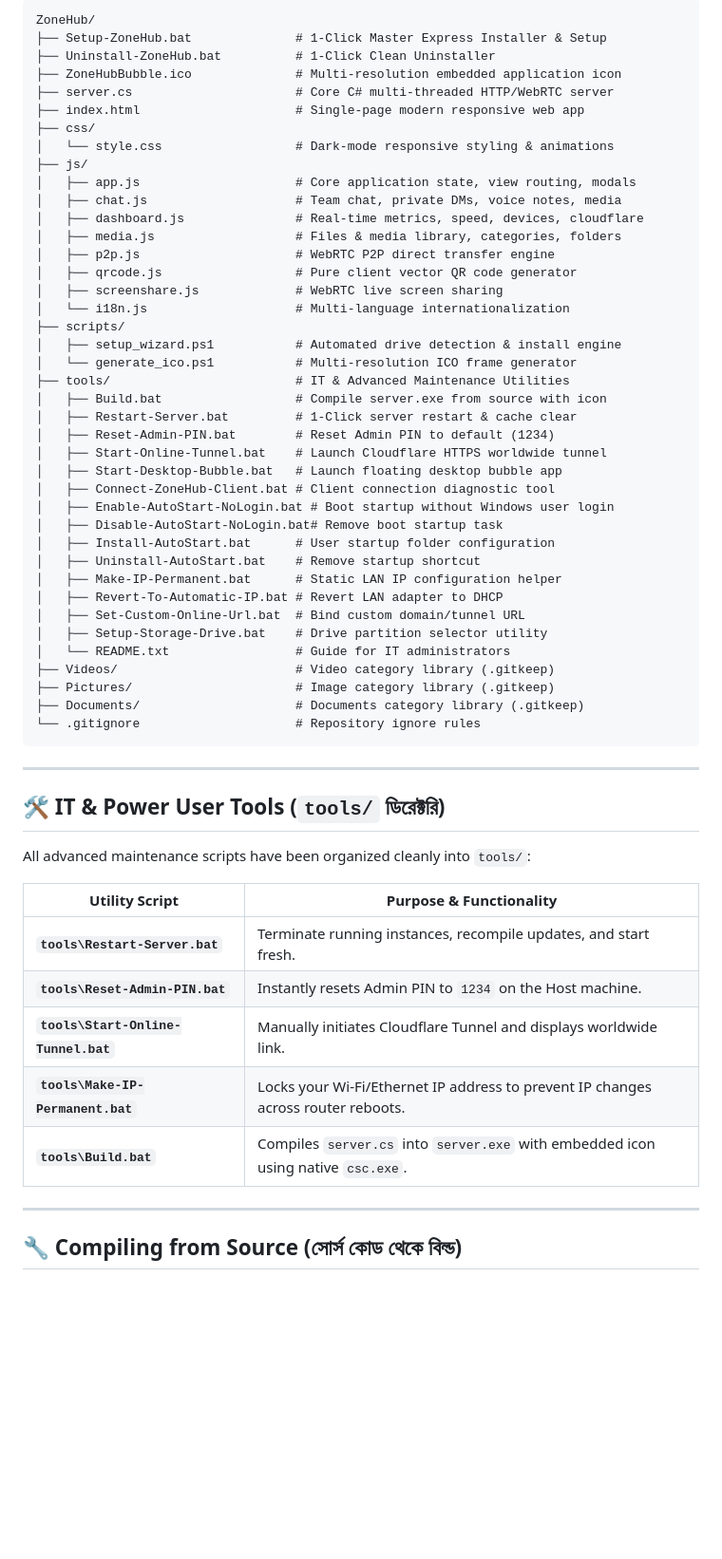
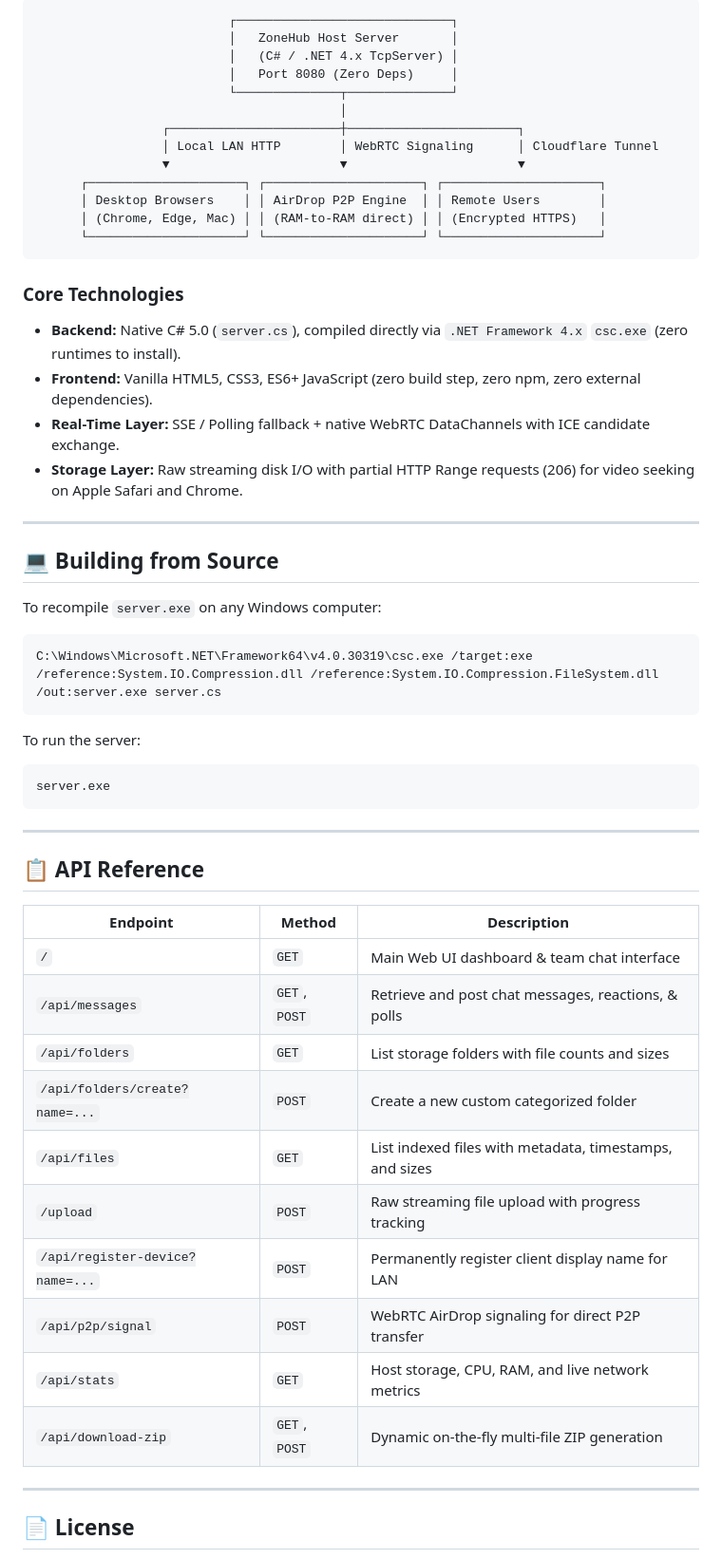
Before and after one commit to shamim0183/ZoneHub, a Markdown page: README.md, the part around one of its changes. Shown at 95% size. Rendered like a GitHub page; blank space fills up the shorter version.

Commit message:
Update README.md: comprehensive architecture, AirDrop P2P, team chat, permanent identity, API reference

````diff
--- a/README.md
+++ b/README.md
@@ -78,62 +78,58 @@ ZoneHub requires **zero third-party dependencies** — no Node.js, no Python, no
 
 ```
-ZoneHub/
-├── Setup-ZoneHub.bat              # 1-Click Master Express Installer & Setup
-├── Uninstall-ZoneHub.bat          # 1-Click Clean Uninstaller
-├── ZoneHubBubble.ico              # Multi-resolution embedded application icon
-├── server.cs                      # Core C# multi-threaded HTTP/WebRTC server
-├── index.html                     # Single-page modern responsive web app
-├── css/
-│   └── style.css                  # Dark-mode responsive styling & animations
-├── js/
-│   ├── app.js                     # Core application state, view routing, modals
-│   ├── chat.js                    # Team chat, private DMs, voice notes, media
-│   ├── dashboard.js               # Real-time metrics, speed, devices, cloudflare
-│   ├── media.js                   # Files & media library, categories, folders
-│   ├── p2p.js                     # WebRTC P2P direct transfer engine
-│   ├── qrcode.js                  # Pure client vector QR code generator
-│   ├── screenshare.js             # WebRTC live screen sharing
-│   └── i18n.js                    # Multi-language internationalization
-├── scripts/
-│   ├── setup_wizard.ps1           # Automated drive detection & install engine
-│   └── generate_ico.ps1           # Multi-resolution ICO frame generator
-├── tools/                         # IT & Advanced Maintenance Utilities
-│   ├── Build.bat                  # Compile server.exe from source with icon
-│   ├── Restart-Server.bat         # 1-Click server restart & cache clear
-│   ├── Reset-Admin-PIN.bat        # Reset Admin PIN to default (1234)
-│   ├── Start-Online-Tunnel.bat    # Launch Cloudflare HTTPS worldwide tunnel
-│   ├── Start-Desktop-Bubble.bat   # Launch floating desktop bubble app
-│   ├── Connect-ZoneHub-Client.bat # Client connection diagnostic tool
-│   ├── Enable-AutoStart-NoLogin.bat # Boot startup without Windows user login
-│   ├── Disable-AutoStart-NoLogin.bat# Remove boot startup task
-│   ├── Install-AutoStart.bat      # User startup folder configuration
-│   ├── Uninstall-AutoStart.bat    # Remove startup shortcut
-│   ├── Make-IP-Permanent.bat      # Static LAN IP configuration helper
-│   ├── Revert-To-Automatic-IP.bat # Revert LAN adapter to DHCP
-│   ├── Set-Custom-Online-Url.bat  # Bind custom domain/tunnel URL
-│   ├── Setup-Storage-Drive.bat    # Drive partition selector utility
-│   └── README.txt                 # Guide for IT administrators
-├── Videos/                        # Video category library (.gitkeep)
-├── Pictures/                      # Image category library (.gitkeep)
-├── Documents/                     # Documents category library (.gitkeep)
-└── .gitignore                     # Repository ignore rules
+                          ┌─────────────────────────────┐
+                          │   ZoneHub Host Server       │
+                          │   (C# / .NET 4.x TcpServer) │
+                          │   Port 8080 (Zero Deps)     │
+                          └──────────────┬──────────────┘
+                                         │
+                 ┌───────────────────────┼───────────────────────┐
+                 │ Local LAN HTTP        │ WebRTC Signaling      │ Cloudflare Tunnel
+                 ▼                       ▼                       ▼
+      ┌─────────────────────┐ ┌─────────────────────┐ ┌─────────────────────┐
+      │ Desktop Browsers    │ │ AirDrop P2P Engine  │ │ Remote Users        │
+      │ (Chrome, Edge, Mac) │ │ (RAM-to-RAM direct) │ │ (Encrypted HTTPS)   │
+      └─────────────────────┘ └─────────────────────┘ └─────────────────────┘
+```
+
+### Core Technologies
+- **Backend:** Native C# 5.0 (`server.cs`), compiled directly via `.NET Framework 4.x` `csc.exe` (zero runtimes to install).
+- **Frontend:** Vanilla HTML5, CSS3, ES6+ JavaScript (zero build step, zero npm, zero external dependencies).
+- **Real-Time Layer:** SSE / Polling fallback + native WebRTC DataChannels with ICE candidate exchange.
+- **Storage Layer:** Raw streaming disk I/O with partial HTTP Range requests (206) for video seeking on Apple Safari and Chrome.
+
+---
+
+## 💻 Building from Source
+
+To recompile `server.exe` on any Windows computer:
+```cmd
+C:\Windows\Microsoft.NET\Framework64\v4.0.30319\csc.exe /target:exe /reference:System.IO.Compression.dll /reference:System.IO.Compression.FileSystem.dll /out:server.exe server.cs
+```
+
+To run the server:
+```cmd
+server.exe
 ```
 
 ---
 
-## 🛠️ IT & Power User Tools (`tools/` ডিরেক্টরি)
+## 📋 API Reference
 
-All advanced maintenance scripts have been organized cleanly into `tools/`:
-
-| Utility Script | Purpose & Functionality |
-|---|---|
-| **`tools\Restart-Server.bat`** | Terminate running instances, recompile updates, and start fresh. |
-| **`tools\Reset-Admin-PIN.bat`** | Instantly resets Admin PIN to `1234` on the Host machine. |
-| **`tools\Start-Online-Tunnel.bat`** | Manually initiates Cloudflare Tunnel and displays worldwide link. |
-| **`tools\Make-IP-Permanent.bat`** | Locks your Wi-Fi/Ethernet IP address to prevent IP changes across router reboots. |
-| **`tools\Build.bat`** | Compiles `server.cs` into `server.exe` with embedded icon using native `csc.exe`. |
+| Endpoint | Method | Description |
+|---|---|---|
+| `/` | `GET` | Main Web UI dashboard & team chat interface |
+| `/api/messages` | `GET`, `POST` | Retrieve and post chat messages, reactions, & polls |
+| `/api/folders` | `GET` | List storage folders with file counts and sizes |
+| `/api/folders/create?name=...` | `POST` | Create a new custom categorized folder |
+| `/api/files` | `GET` | List indexed files with metadata, timestamps, and sizes |
+| `/upload` | `POST` | Raw streaming file upload with progress tracking |
+| `/api/register-device?name=...` | `POST` | Permanently register client display name for LAN |
+| `/api/p2p/signal` | `POST` | WebRTC AirDrop signaling for direct P2P transfer |
+| `/api/stats` | `GET` | Host storage, CPU, RAM, and live network metrics |
+| `/api/download-zip` | `GET`, `POST` | Dynamic on-the-fly multi-file ZIP generation |
 
 ---
 
-## 🔧 Compiling from Source (সোর্স কোড থেকে বিল্ড)
+## 📄 License
 
````
Also changed, not shown: other parts of README.md (+38 -61 lines).
